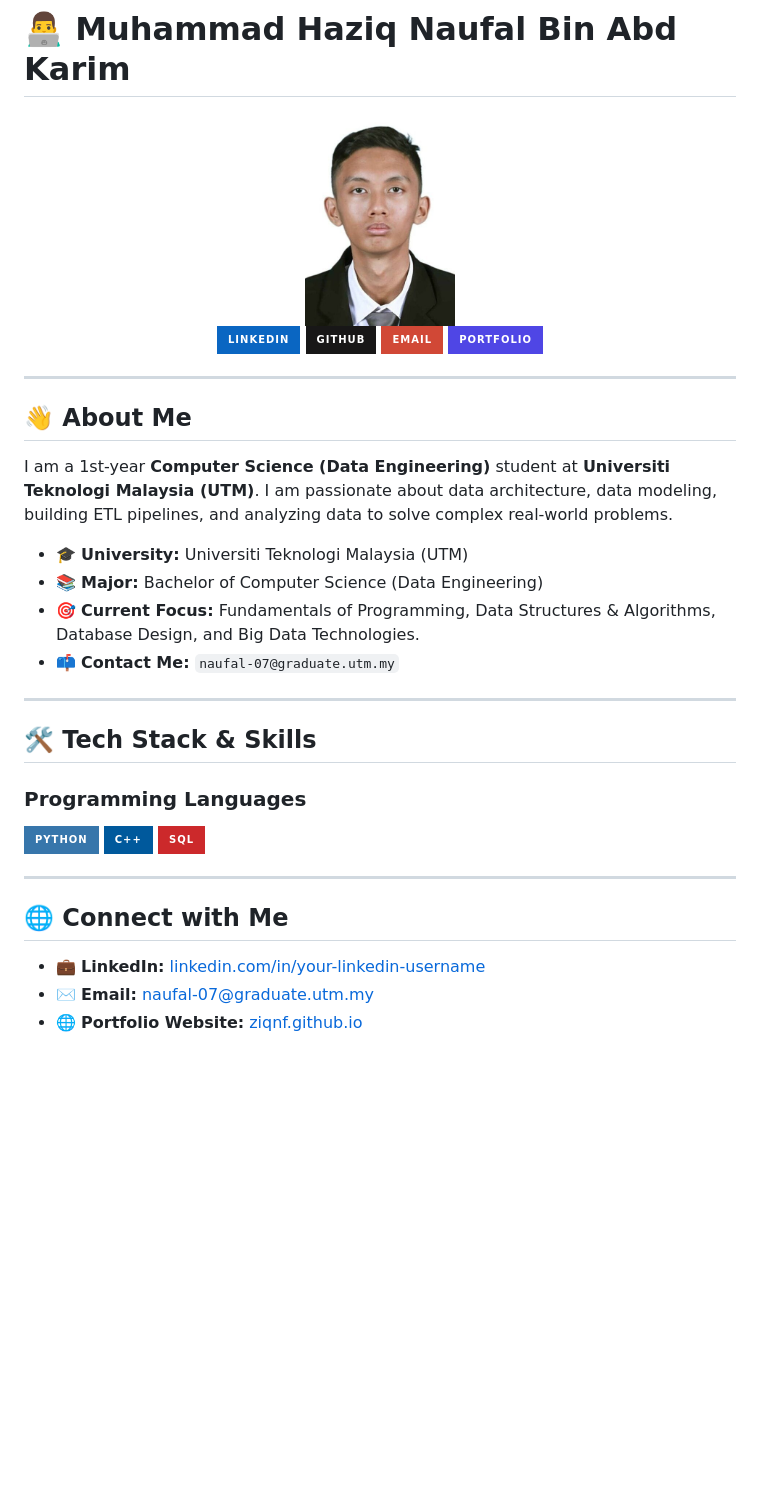
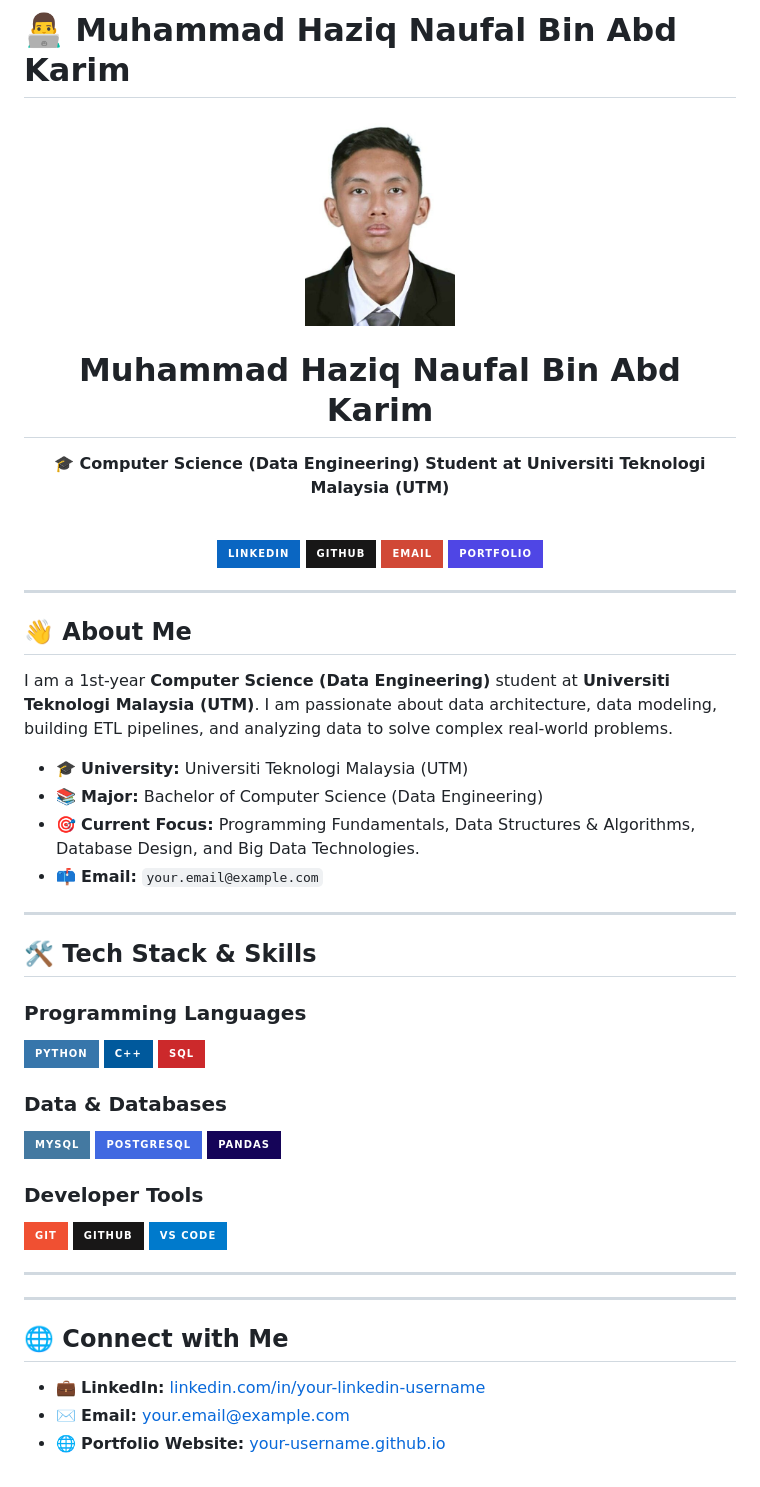
Before and after one commit to ziqnf/ziqnf.github.io, a Markdown page: README.md, the part around one of its changes. Drawn GitHub-style; badges without logos; blank space fills up the shorter version.

Commit message:
Revise README with updated profile and contact info
Updated personal information and links in README.

```diff
--- a/README.md
+++ b/README.md
@@ -6,8 +7,13 @@
 
-[![LinkedIn](https://img.shields.io/badge/LinkedIn-0A66C2?style=for-the-badge&logo=linkedin&logoColor=white)](https://linkedin.com/in/muhammad-haziq-naufal-bin-abd-karim)
-[![GitHub](https://img.shields.io/badge/GitHub-181717?style=for-the-badge&logo=github&logoColor=white)](https://github.com/ziqnf)
-[![Email](https://img.shields.io/badge/Email-D14836?style=for-the-badge&logo=gmail&logoColor=white)](mailto:naufal-07@graduate.utmm.my)
-[![Portfolio Website](https://img.shields.io/badge/Portfolio-4F46E5?style=for-the-badge&logo=googlechrome&logoColor=white)](https://ziqnf.github.io)
+  <h1>Muhammad Haziq Naufal Bin Abd Karim</h1>
+  <p>🎓 <b>Computer Science (Data Engineering) Student at Universiti Teknologi Malaysia (UTM)</b></p>
+
+  <br />
+
+  [![LinkedIn](https://img.shields.io/badge/LinkedIn-0A66C2?style=for-the-badge&logo=linkedin&logoColor=white)](https://linkedin.com/in/muhammad-haziq-naufal-bin-abd-karim)
+  [![GitHub](https://img.shields.io/badge/GitHub-181717?style=for-the-badge&logo=github&logoColor=white)](https://github.com/ziqnf)
+  [![Email](https://img.shields.io/badge/Email-D14836?style=for-the-badge&logo=gmail&logoColor=white)](mailto:naufal-07@graduate.utm.my)
+  [![Portfolio Website](https://img.shields.io/badge/Portfolio-4F46E5?style=for-the-badge&logo=googlechrome&logoColor=white)](https://ziqnf.github.io)
 
 </div>
 
@@ -19,8 +25,8 @@ I am a 1st-year **Computer Science (Data Engineering)** student at **Universiti
 
 - 🎓 **University:** Universiti Teknologi Malaysia (UTM)
 - 📚 **Major:** Bachelor of Computer Science (Data Engineering)
-- 🎯 **Current Focus:** Fundamentals of Programming, Data Structures & Algorithms, Database Design, and Big Data Technologies.
-- 📫 **Contact Me:** `naufal-07@graduate.utm.my`
+- 🎯 **Current Focus:** Programming Fundamentals, Data Structures & Algorithms, Database Design, and Big Data Technologies.
+- 📫 **Email:** `your.email@example.com`
 
 ---
 
@@ -33,7 +39,7 @@ I am a 1st-year **Computer Science (Data Engineering)** student at **Universiti
 ![C++](https://img.shields.io/badge/C%2B%2B-00599C?style=for-the-badge&logo=c%2B%2B&logoColor=white)
 ![SQL](https://img.shields.io/badge/SQL-CC292B?style=for-the-badge&logo=microsoftsqlserver&logoColor=white)
 
-<!--### **Data & Databases**
+### **Data & Databases**
 ![MySQL](https://img.shields.io/badge/MySQL-4479A1?style=for-the-badge&logo=mysql&logoColor=white)
 ![PostgreSQL](https://img.shields.io/badge/PostgreSQL-4169E1?style=for-the-badge&logo=postgresql&logoColor=white)
 ![Pandas](https://img.shields.io/badge/Pandas-150458?style=for-the-badge&logo=pandas&logoColor=white)
@@ -47,7 +53,7 @@ I am a 1st-year **Computer Science (Data Engineering)** student at **Universiti
 
 ---
 
-## 🚀 Projects
+<!--## 🚀 Projects
 
 | Project Name | Description | Tech Stack | Link |
 | :--- | :--- | :--- | :--- |
@@ -61,13 +67,13 @@ I am a 1st-year **Computer Science (Data Engineering)** student at **Universiti
 
 <div align="center">
   <img height="180em" src="https://github-readme-stats.vercel.app/api?username=your-github-username&show_icons=true&theme=tokyonight&include_all_commits=true&count_private=true"/>
-  <img height="180em" src="https://github-readme-stats.vercel.app/api/top-langs/?username=your-github-username&layout=compact&theme=tokyonight&hide=html,css"/>
-</div>-->
+  <img height="180em" src="https://github-readme-stats.vercel.app/api/top-langs/?username=your-github-username&layout=compact&theme=tokyonight&hide=html,css"/>-->
+</div>
 
 ---
 
 ## 🌐 Connect with Me
 
 - 💼 **LinkedIn:** [linkedin.com/in/your-linkedin-username](https://linkedin.com/in/muhammad-haziq-naufal-bin-abd-karim)
-- ✉️ **Email:** [naufal-07@graduate.utm.my](mailto:naufal-07@graduate.utm.my)
-- 🌐 **Portfolio Website:** [ziqnf.github.io](https://ziqnf.github.io)
+- ✉️ **Email:** [your.email@example.com](mailto:naufal-07@graduate.utm.my)
+- 🌐 **Portfolio Website:** [your-username.github.io](https://ziqnf.github.io)
```
Also changed, not shown: other parts of README.md (+2 -1 lines).
